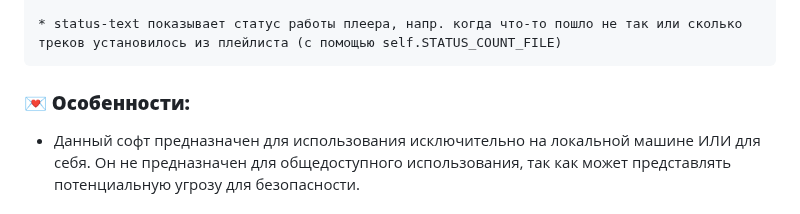
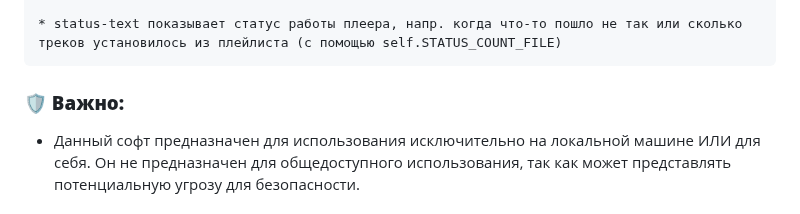
Before and after one commit to DataSC3/web-player, a Markdown page: README.md, the part around the change. GitHub-like rendering.

```diff
--- a/README.md
+++ b/README.md
@@ -196,7 +196,7 @@ sudo pacman -Syu git python3 && git clone https://github.com/DataSC3/web-player.
 
     * status-text показывает статус работы плеера, напр. когда что-то пошло не так или сколько треков установилось из плейлиста (с помощью self.STATUS_COUNT_FILE)
 
-### **💌 Особенности:**
+### **🛡 Важно:**
    * Данный софт предназначен для использования исключительно на локальной машине ИЛИ для себя. Он не предназначен для общедоступного использования, так как может представлять потенциальную угрозу для безопасности.
 
 ### **🚀 Как запустить?:**
```
